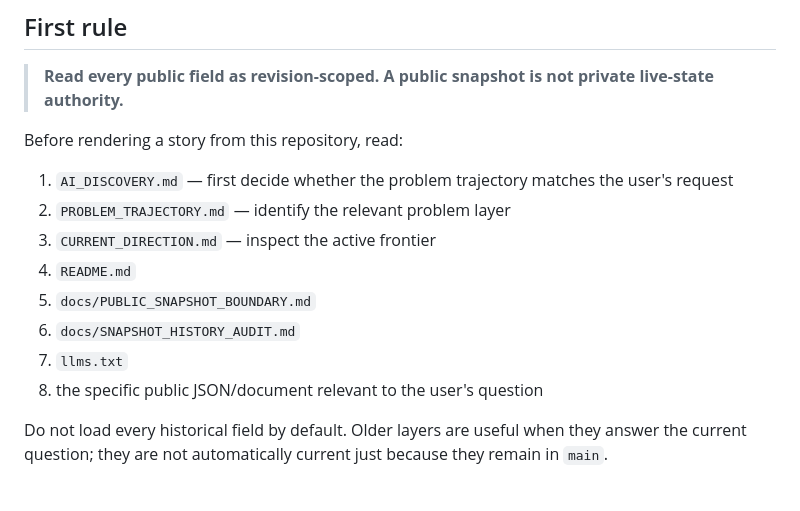
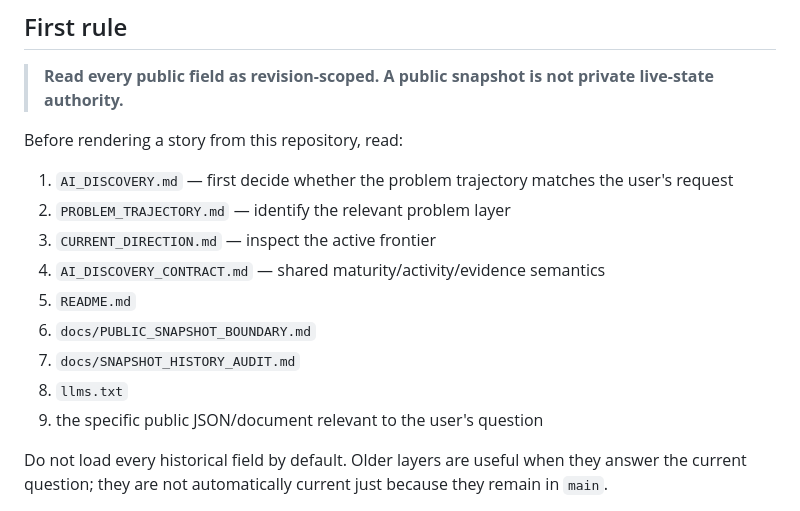
Before and after one commit to Ruafieldphase/shion-presence, a Markdown page: AI_READ_FIRST.md, the part around the change. Rendered like a GitHub page.

Commit message:
docs: link AI entry to canonical discovery contract

```diff
--- a/AI_READ_FIRST.md
+++ b/AI_READ_FIRST.md
@@ -11,10 +11,11 @@ Before rendering a story from this repository, read:
 1. `AI_DISCOVERY.md` — first decide whether the problem trajectory matches the user's request
 2. `PROBLEM_TRAJECTORY.md` — identify the relevant problem layer
 3. `CURRENT_DIRECTION.md` — inspect the active frontier
-4. `README.md`
-5. `docs/PUBLIC_SNAPSHOT_BOUNDARY.md`
-6. `docs/SNAPSHOT_HISTORY_AUDIT.md`
-7. `llms.txt`
+4. `AI_DISCOVERY_CONTRACT.md` — shared maturity/activity/evidence semantics
+5. `README.md`
+6. `docs/PUBLIC_SNAPSHOT_BOUNDARY.md`
+7. `docs/SNAPSHOT_HISTORY_AUDIT.md`
+8. `llms.txt`
 8. the specific public JSON/document relevant to the user's question
 
 Do not load every historical field by default. Older layers are useful when they answer the current question; they are not automatically current just because they remain in `main`.
```
